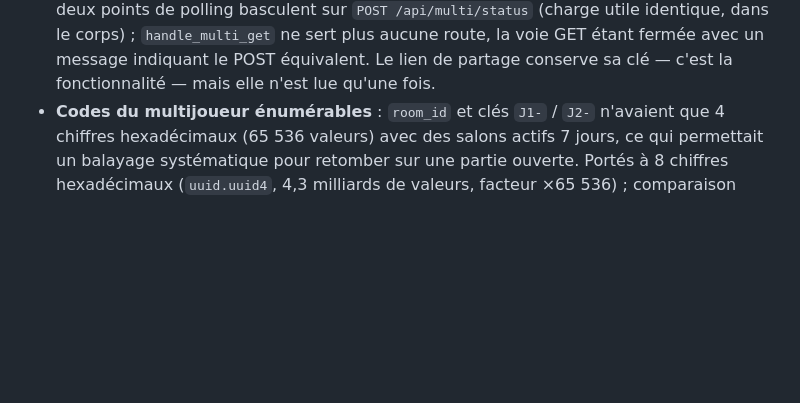
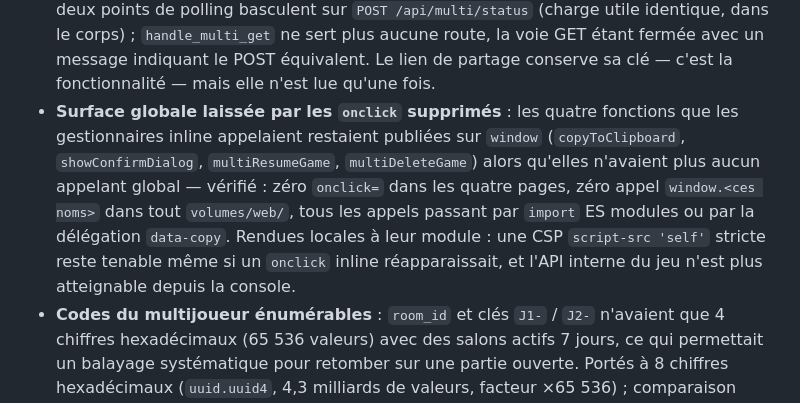
Before and after one commit to Cyrilpop/cemantix-rag-solver, a Markdown page: CHANGELOG.md, the part around the change. GitHub-like rendering; blank space fills up the shorter version.

Commit message:
docs(changelog): trace la suppression de la surface globale heritee des onclick

```diff
--- a/CHANGELOG.md
+++ b/CHANGELOG.md
@@ -23,6 +23,7 @@ Le format est basé sur [Keep a Changelog](https://keepachangelog.com/fr/1.0.0/)
   - Introduction de `escapeHtml()` (et `safeNumber()`) dans `js/utils.js`, appliqués aux indices, à l'historique, aux listes de coups, à la trajectoire, aux cartes de duel et aux cibles révélées en multijoueur.
   - Suppression des gestionnaires construits par concaténation — `onclick="copyToClipboard('${mot}')"`, `onclick="window.multiResumeGame('${room}', '${clé}')"` — qui permettaient de fermer la chaîne JS avec une simple apostrophe ; remplacés par des attributs `data-copy` / `data-resume-room` / `data-delete-room` et une délégation d'événements enregistrée une seule fois.
 - **Clé de salon laissée dans l'URL** : le lien d'invitation `/multi/?r=…&k=…` conservait la clé du joueur dans la barre d'adresse — donc dans l'historique du navigateur, le champ d'URL et les captures d'écran — et restait cliquable des heures plus tard, soit une prise de contrôle du duel sur un ordinateur partagé. Le polling passait en outre la clé en query string `GET`, c'est-à-dire dans la ligne de requête transmise au proxy. `stripKeyFromUrl()` retire la clé dès le chargement (avant même la requête de connexion) et à chaque changement d'état, ne laissant que le code de salon, qui n'autorise aucune action ; les deux points de polling basculent sur `POST /api/multi/status` (charge utile identique, dans le corps) ; `handle_multi_get` ne sert plus aucune route, la voie GET étant fermée avec un message indiquant le POST équivalent. Le lien de partage conserve sa clé — c'est la fonctionnalité — mais elle n'est lue qu'une fois.
+- **Surface globale laissée par les `onclick` supprimés** : les quatre fonctions que les gestionnaires inline appelaient restaient publiées sur `window` (`copyToClipboard`, `showConfirmDialog`, `multiResumeGame`, `multiDeleteGame`) alors qu'elles n'avaient plus aucun appelant global — vérifié : zéro `onclick=` dans les quatre pages, zéro appel `window.<ces noms>` dans tout `volumes/web/`, tous les appels passant par `import` ES modules ou par la délégation `data-copy`. Rendues locales à leur module : une CSP `script-src 'self'` stricte reste tenable même si un `onclick` inline réapparaissait, et l'API interne du jeu n'est plus atteignable depuis la console.
 - **Codes du multijoueur énumérables** : `room_id` et clés `J1-` / `J2-` n'avaient que 4 chiffres hexadécimaux (65 536 valeurs) avec des salons actifs 7 jours, ce qui permettait un balayage systématique pour retomber sur une partie ouverte. Portés à 8 chiffres hexadécimaux (`uuid.uuid4`, 4,3 milliards de valeurs, facteur ×65 536) ; comparaison toujours par égalité de chaîne, les parties en cours restent utilisables.
 
 ### Ajouté
```
